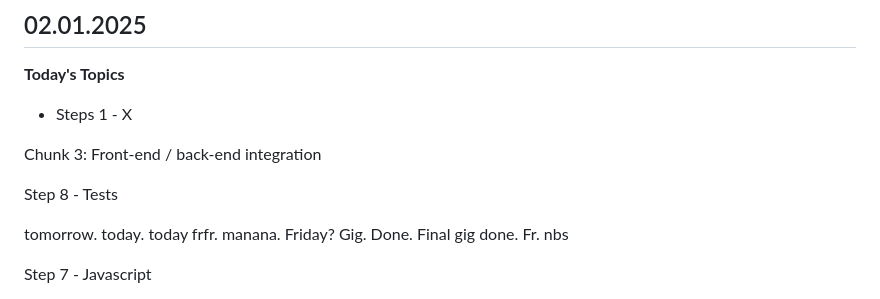
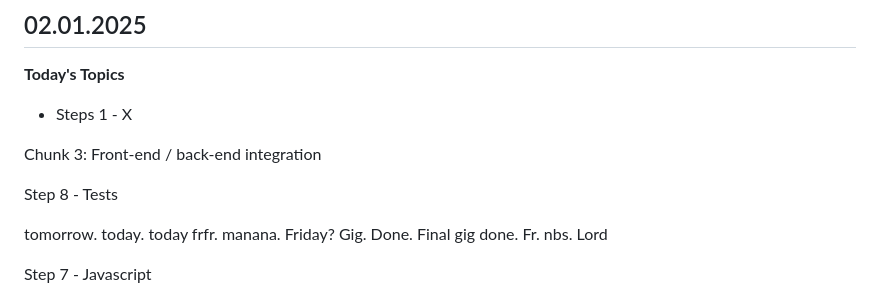
Before and after one commit to emvaugh2/Azure-Cloud-Resume-Challenge, a Markdown page: README.md, the part around the change. Drawn GitHub-style.

```diff
--- a/README.md
+++ b/README.md
@@ -13,7 +13,7 @@ Chunk 3: Front-end / back-end integration
 
 Step 8 - Tests
 
-tomorrow. today. today frfr. manana. Friday? Gig. Done. Final gig done. Fr. nbs
+tomorrow. today. today frfr. manana. Friday? Gig. Done. Final gig done. Fr. nbs. Lord
 
 Step 7 - Javascript
 
```
